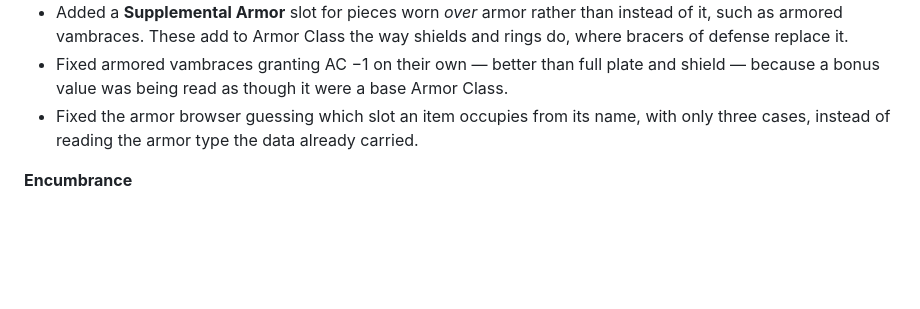
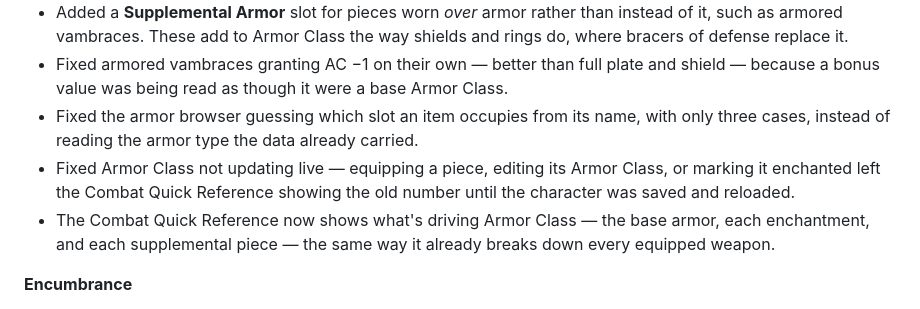
Before and after one commit to badbox29/gsheets, a Markdown page: README.md, the part around the change. Rendered like a GitHub page; blank space fills up the shorter version.

```diff
--- a/README.md
+++ b/README.md
@@ -191,6 +191,8 @@ A systematic review of Player's Handbook Chapter 6, *Money and Equipment*, table
 * Added a **Supplemental Armor** slot for pieces worn *over* armor rather than instead of it, such as armored vambraces. These add to Armor Class the way shields and rings do, where bracers of defense replace it.
 * Fixed armored vambraces granting AC −1 on their own — better than full plate and shield — because a bonus value was being read as though it were a base Armor Class.
 * Fixed the armor browser guessing which slot an item occupies from its name, with only three cases, instead of reading the armor type the data already carried.
+* Fixed Armor Class not updating live — equipping a piece, editing its Armor Class, or marking it enchanted left the Combat Quick Reference showing the old number until the character was saved and reloaded.
+* The Combat Quick Reference now shows what's driving Armor Class — the base armor, each enchantment, and each supplemental piece — the same way it already breaks down every equipped weapon.
 
 **Encumbrance**
 
```
